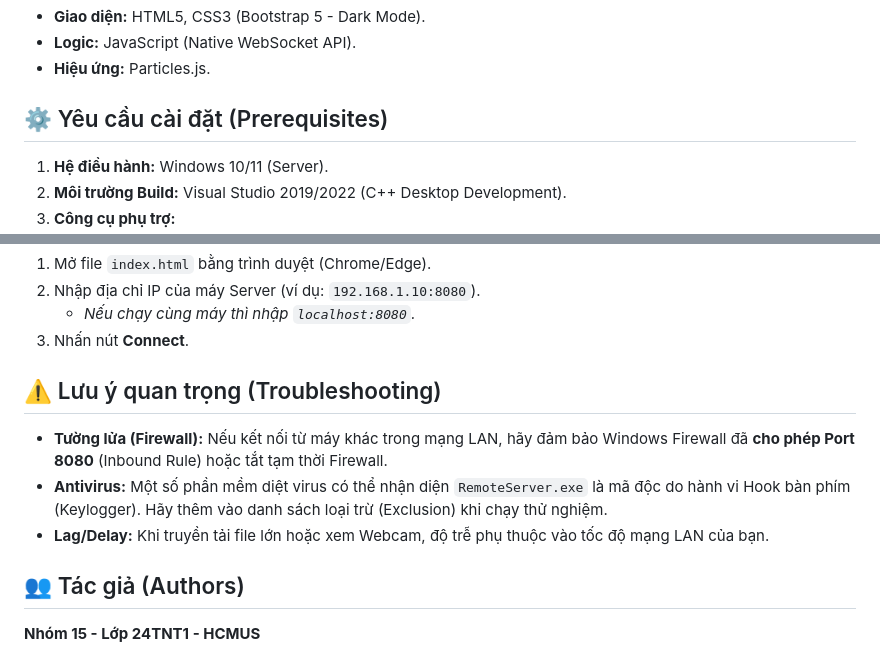
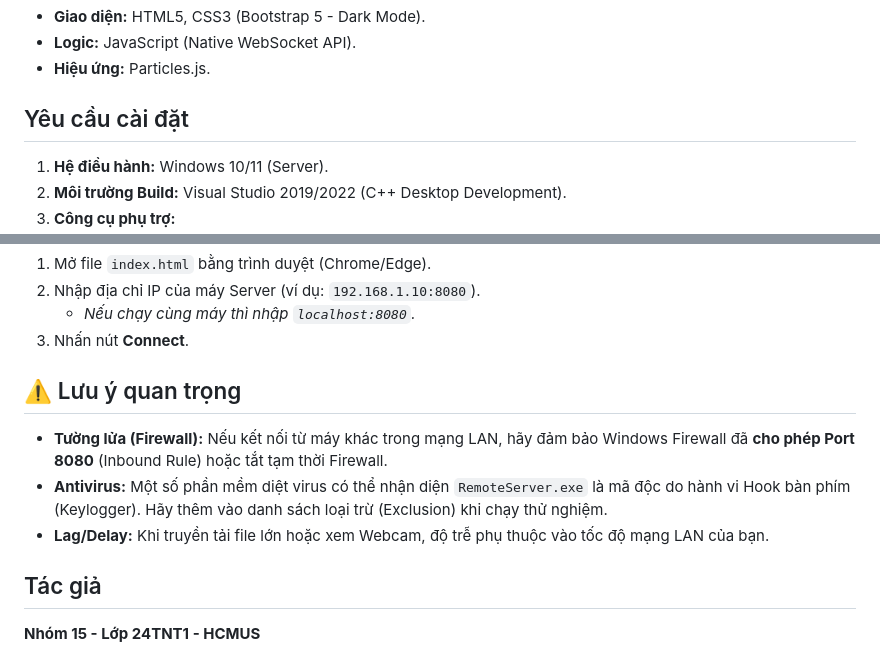
Before and after one commit to nguyenhoangnhi279/Web_Application_Socket, a Markdown page: README.md, 2 parts joined by grey strips. GitHub-like rendering.

Commit message:
Update section headers in README.md

```diff
--- a/README.md
+++ b/README.md
@@ -38,7 +38,7 @@ Hệ thống cung cấp bộ công cụ toàn diện để quản trị hệ th
 * **Logic:** JavaScript (Native WebSocket API).
 * **Hiệu ứng:** Particles.js.
 
-## ⚙️ Yêu cầu cài đặt (Prerequisites)
+## Yêu cầu cài đặt
 
 1.  **Hệ điều hành:** Windows 10/11 (Server).
 2.  **Môi trường Build:** Visual Studio 2019/2022 (C++ Desktop Development).
@@ -72,13 +72,13 @@ Hệ thống cung cấp bộ công cụ toàn diện để quản trị hệ th
     * *Nếu chạy cùng máy thì nhập `localhost:8080`.*
 3.  Nhấn nút **Connect**.
 
-## ⚠️ Lưu ý quan trọng (Troubleshooting)
+## ⚠️ Lưu ý quan trọng
 
 * **Tường lửa (Firewall):** Nếu kết nối từ máy khác trong mạng LAN, hãy đảm bảo Windows Firewall đã **cho phép Port 8080** (Inbound Rule) hoặc tắt tạm thời Firewall.
 * **Antivirus:** Một số phần mềm diệt virus có thể nhận diện `RemoteServer.exe` là mã độc do hành vi Hook bàn phím (Keylogger). Hãy thêm vào danh sách loại trừ (Exclusion) khi chạy thử nghiệm.
 * **Lag/Delay:** Khi truyền tải file lớn hoặc xem Webcam, độ trễ phụ thuộc vào tốc độ mạng LAN của bạn.
 
-## 👥 Tác giả (Authors)
+## Tác giả
 **Nhóm 15 - Lớp 24TNT1 - HCMUS**
 * Nguyễn Hoàng Ý Nhi
 * Đỗ Lê Phong Phú
```
Also changed, not shown: other parts of README.md (+1 -1 lines).
